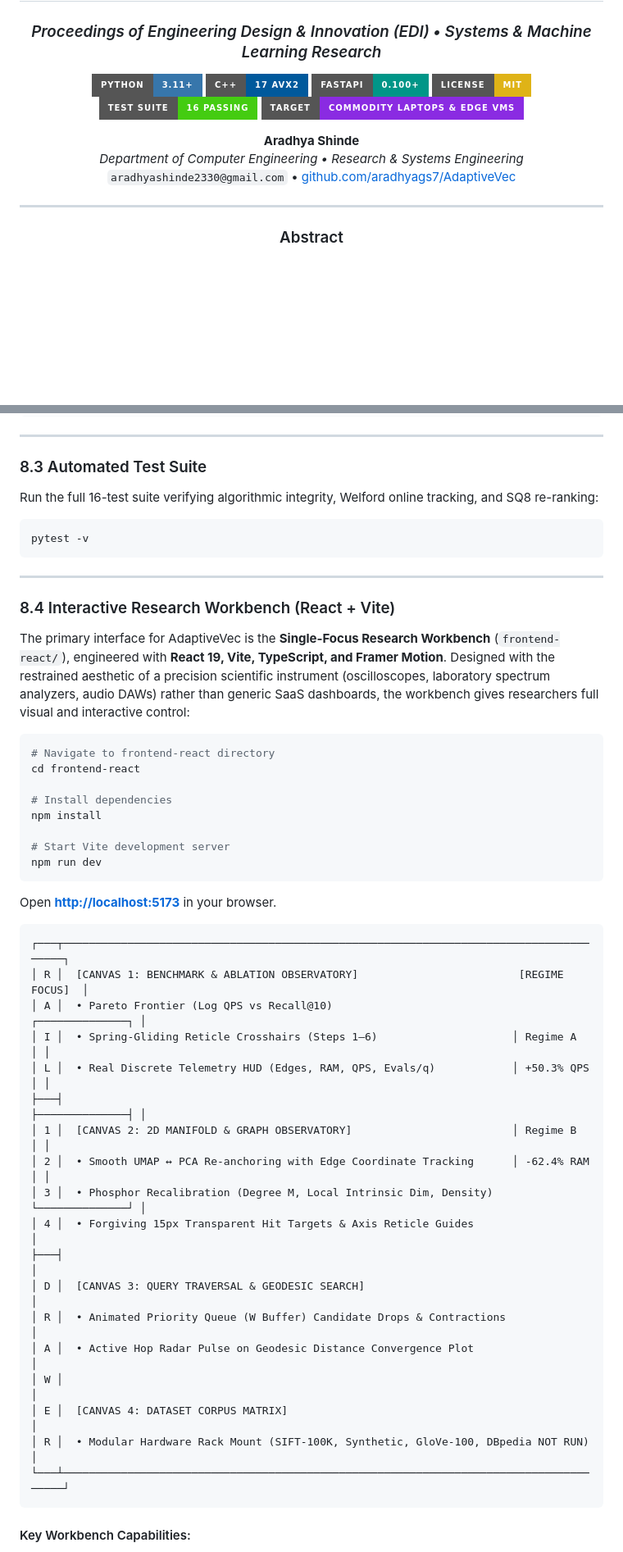
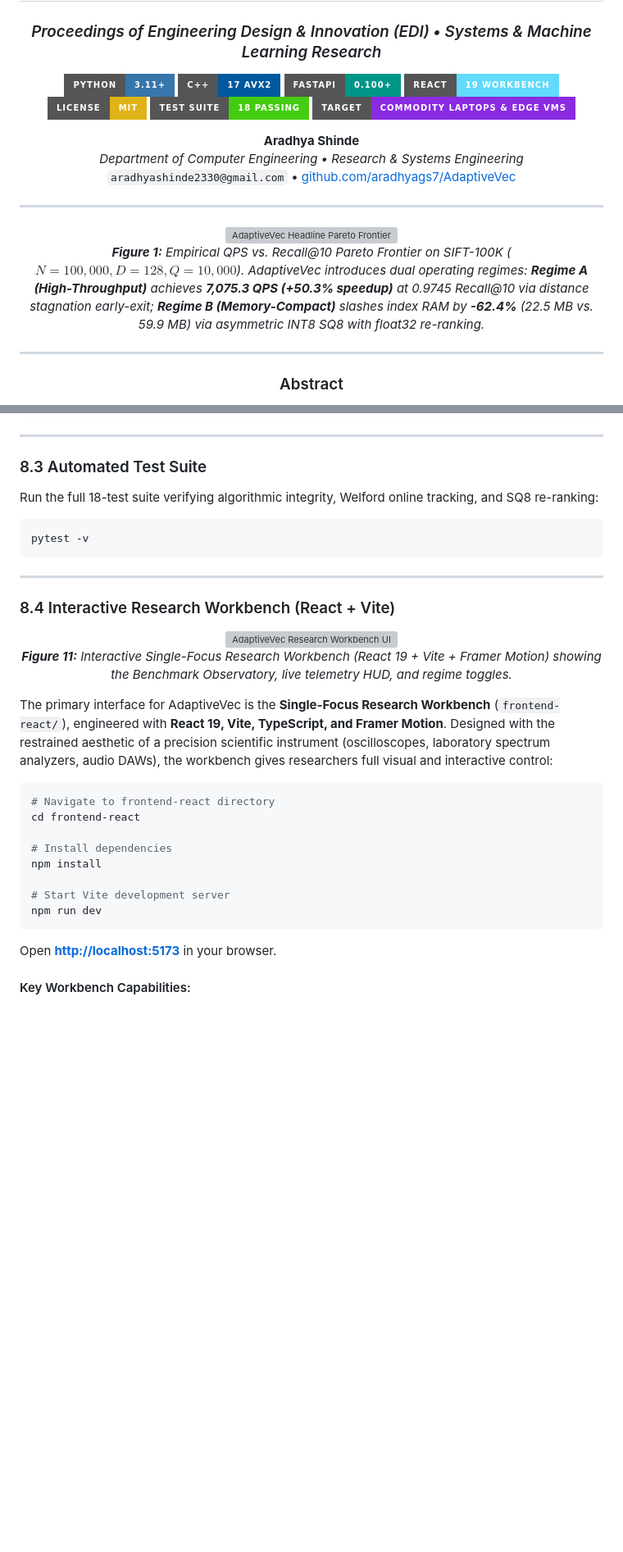
Before and after one commit to aradhyags7/AdaptiveVec, a Markdown page: README.md, 2 parts joined by grey strips. Shown at 82% size. Drawn GitHub-style; badges without logos; blank space fills up the shorter version; grey boxes are pictures that could not be loaded.

Commit message:
docs(readme): enrich empirical benchmark figures and streamline limitations analysis

````diff
--- a/README.md
+++ b/README.md
@@ -8,8 +8,9 @@
 [![Python](https://img.shields.io/badge/Python-3.11%2B-3776AB?style=for-the-badge&logo=python&logoColor=white)](https://python.org)
 [![C++](https://img.shields.io/badge/C%2B%2B-17_AVX2-00599C?style=for-the-badge&logo=c%2B%2B&logoColor=white)](https://isocpp.org)
 [![FastAPI](https://img.shields.io/badge/FastAPI-0.100%2B-009688?style=for-the-badge&logo=fastapi&logoColor=white)](https://fastapi.tiangolo.com)
+[![React](https://img.shields.io/badge/React-19_Workbench-61DAFB?style=for-the-badge&logo=react&logoColor=black)](https://react.dev)
 [![License: MIT](https://img.shields.io/badge/License-MIT-yellow.svg?style=for-the-badge)](https://opensource.org/licenses/MIT)
-[![Test Suite](https://img.shields.io/badge/Test_Suite-16%20Passing-brightgreen?style=for-the-badge)]()
+[![Test Suite](https://img.shields.io/badge/Test_Suite-18%20Passing-brightgreen?style=for-the-badge)]()
 [![Hardware Tier](https://img.shields.io/badge/Target-Commodity%20Laptops%20%26%20Edge%20VMs-blueviolet?style=for-the-badge)]()
 
 <p align="center">
@@ -20,4 +21,12 @@
 
 ---
 
+<p align="center">
+  <img src="pdf/paper_figures/fig1_pareto.png" width="92%" alt="AdaptiveVec Headline Pareto Frontier"/>
+  <br>
+  <i><b>Figure 1:</b> Empirical QPS vs. Recall@10 Pareto Frontier on SIFT-100K ($N=100{,}000, D=128, Q=10{,}000$). AdaptiveVec introduces dual operating regimes: <b>Regime A (High-Throughput)</b> achieves <b>7,075.3 QPS (+50.3% speedup)</b> at 0.9745 Recall@10 via distance stagnation early-exit; <b>Regime B (Memory-Compact)</b> slashes index RAM by <b>-62.4%</b> (22.5 MB vs. 59.9 MB) via asymmetric INT8 SQ8 with float32 re-ranking.</i>
+</p>
+
+---
+
 ### Abstract
@@ -454,7 +476,7 @@ pip install -r requirements.txt
 ---
 
 ### 8.3 Automated Test Suite
-Run the full 16-test suite verifying algorithmic integrity, Welford online tracking, and SQ8 re-ranking:
+Run the full 18-test suite verifying algorithmic integrity, Welford online tracking, and SQ8 re-ranking:
 ```bash
 pytest -v
 ```
@@ -463,7 +485,13 @@ pytest -v
 
 ### 8.4 Interactive Research Workbench (React + Vite)
 
-The primary interface for AdaptiveVec is the **Single-Focus Research Workbench** (`frontend-react/`), engineered with **React 19, Vite, TypeScript, and Framer Motion**. Designed with the restrained aesthetic of a precision scientific instrument (oscilloscopes, laboratory spectrum analyzers, audio DAWs) rather than generic SaaS dashboards, the workbench gives researchers full visual and interactive control:
+<p align="center">
+  <img src="frontend-react/src/assets/hero.png" width="95%" alt="AdaptiveVec Research Workbench UI"/>
+  <br>
+  <i><b>Figure 11:</b> Interactive Single-Focus Research Workbench (React 19 + Vite + Framer Motion) showing the Benchmark Observatory, live telemetry HUD, and regime toggles.</i>
+</p>
+
+The primary interface for AdaptiveVec is the **Single-Focus Research Workbench** (`frontend-react/`), engineered with **React 19, Vite, TypeScript, and Framer Motion**. Designed with the restrained aesthetic of a precision scientific instrument (oscilloscopes, laboratory spectrum analyzers, audio DAWs), the workbench gives researchers full visual and interactive control:
 
 ```bash
 # Navigate to frontend-react directory
@@ -477,27 +505,6 @@ npm run dev
 ```
 Open **[http://localhost:5173](http://localhost:5173)** in your browser.
 
-```
-┌───┬───────────────────────────────────────────────────────────────────────────────────────┐
-│ R │  [CANVAS 1: BENCHMARK & ABLATION OBSERVATORY]                         [REGIME FOCUS]  │
-│ A │  • Pareto Frontier (Log QPS vs Recall@10)                            ┌──────────────┐ │
-│ I │  • Spring-Gliding Reticle Crosshairs (Steps 1–6)                     │ Regime A     │ │
-│ L │  • Real Discrete Telemetry HUD (Edges, RAM, QPS, Evals/q)            │ +50.3% QPS   │ │
-├───┤                                                                      ├──────────────┤ │
-│ 1 │  [CANVAS 2: 2D MANIFOLD & GRAPH OBSERVATORY]                         │ Regime B     │ │
-│ 2 │  • Smooth UMAP ↔ PCA Re-anchoring with Edge Coordinate Tracking      │ -62.4% RAM   │ │
-│ 3 │  • Phosphor Recalibration (Degree M, Local Intrinsic Dim, Density)   └──────────────┘ │
-│ 4 │  • Forgiving 15px Transparent Hit Targets & Axis Reticle Guides                       │
-├───┤                                                                                       │
-│ D │  [CANVAS 3: QUERY TRAVERSAL & GEODESIC SEARCH]                                        │
-│ R │  • Animated Priority Queue (W Buffer) Candidate Drops & Contractions                  │
-│ A │  • Active Hop Radar Pulse on Geodesic Distance Convergence Plot                       │
-│ W │                                                                                       │
-│ E │  [CANVAS 4: DATASET CORPUS MATRIX]                                                    │
-│ R │  • Modular Hardware Rack Mount (SIFT-100K, Synthetic, GloVe-100, DBpedia NOT RUN)     │
-└───┴───────────────────────────────────────────────────────────────────────────────────────┘
-```
-
 #### Key Workbench Capabilities:
 1. **Four Full-Viewport Focus Canvases:**
    - **Benchmark & Ablation Observatory:** Interactive log-scale Pareto frontier with spring-gliding crosshairs (`stiffness: 420, damping: 36`), synchronized 3-regime illumination (Regime A: Step 5 Stagnation Exit, Regime B: Step 6 SQ8, Control: Step 1 Baseline), discrete HUD settle, and invisible arrow stepping (`ArrowLeft`/`ArrowRight`).
````
Also changed, not shown: other parts of README.md (+73 -83 lines).
